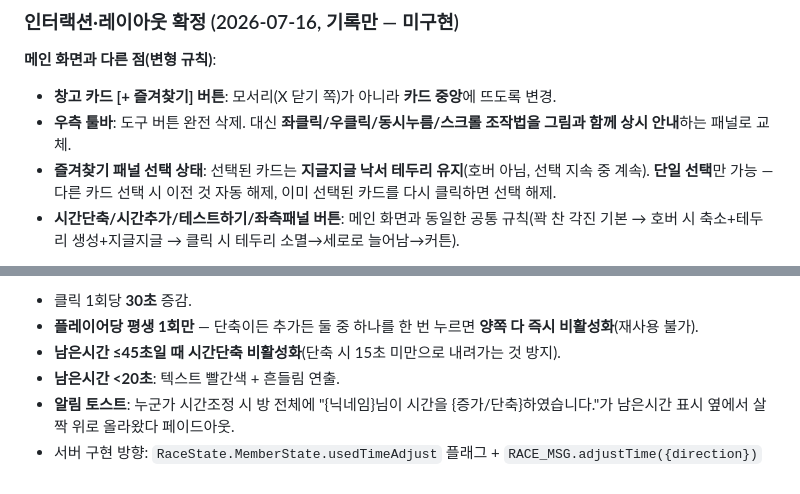
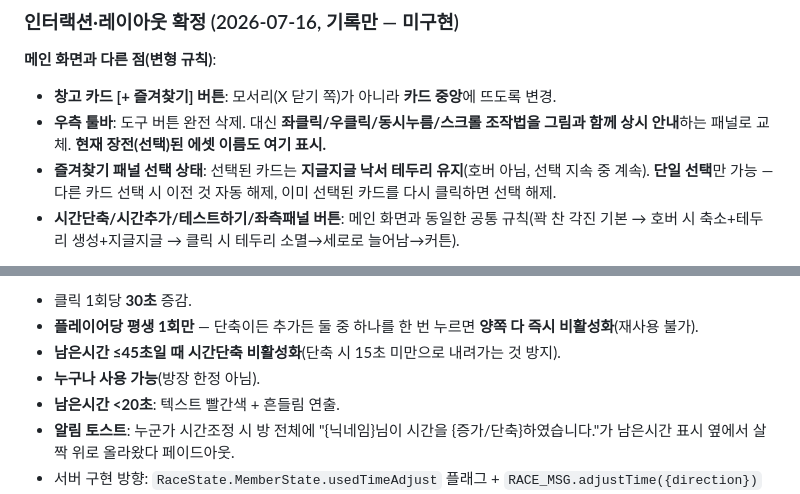
Before and after one commit to madcamp-official/26s-w2-c3-08, a Markdown page: docs/KJH/screen-design.md, 2 parts joined by grey strips. GitHub-like rendering.

```diff
--- a/docs/KJH/screen-design.md
+++ b/docs/KJH/screen-design.md
@@ -348,7 +348,7 @@
 
 **메인 화면과 다른 점(변형 규칙)**:
 - **창고 카드 [+ 즐겨찾기] 버튼**: 모서리(X 닫기 쪽)가 아니라 **카드 중앙**에 뜨도록 변경.
-- **우측 툴바**: 도구 버튼 완전 삭제. 대신 **좌클릭/우클릭/동시누름/스크롤 조작법을 그림과 함께 상시 안내**하는 패널로 교체.
+- **우측 툴바**: 도구 버튼 완전 삭제. 대신 **좌클릭/우클릭/동시누름/스크롤 조작법을 그림과 함께 상시 안내**하는 패널로 교체. **현재 장전(선택)된 에셋 이름도 여기 표시.**
 - **즐겨찾기 패널 선택 상태**: 선택된 카드는 **지글지글 낙서 테두리 유지**(호버 아님, 선택 지속 중 계속). **단일 선택**만 가능 — 다른 카드 선택 시 이전 것 자동 해제, 이미 선택된 카드를 다시 클릭하면 선택 해제.
 - **시간단축/시간추가/테스트하기/좌측패널 버튼**: 메인 화면과 동일한 공통 규칙(꽉 찬 각진 기본 → 호버 시 축소+테두리 생성+지글지글 → 클릭 시 테두리 소멸→세로로 늘어남→커튼).
 
@@ -363,6 +363,7 @@
 - 클릭 1회당 **30초** 증감.
 - **플레이어당 평생 1회만** — 단축이든 추가든 둘 중 하나를 한 번 누르면 **양쪽 다 즉시 비활성화**(재사용 불가).
 - **남은시간 ≤45초일 때 시간단축 비활성화**(단축 시 15초 미만으로 내려가는 것 방지).
+- **누구나 사용 가능**(방장 한정 아님).
 - **남은시간 <20초**: 텍스트 빨간색 + 흔들림 연출.
 - **알림 토스트**: 누군가 시간조정 시 방 전체에 "{닉네임}님이 시간을 {증가/단축}하였습니다."가 남은시간 표시 옆에서 살짝 위로 올라왔다 페이드아웃.
 - 서버 구현 방향: `RaceState.MemberState.usedTimeAdjust` 플래그 + `RACE_MSG.adjustTime({direction})` 메시지, building 페이즈 한정, 성공 시 방 전체 broadcast로 알림.
```
Also changed, not shown: other parts of docs/KJH/screen-design.md (+28 -2 lines).
